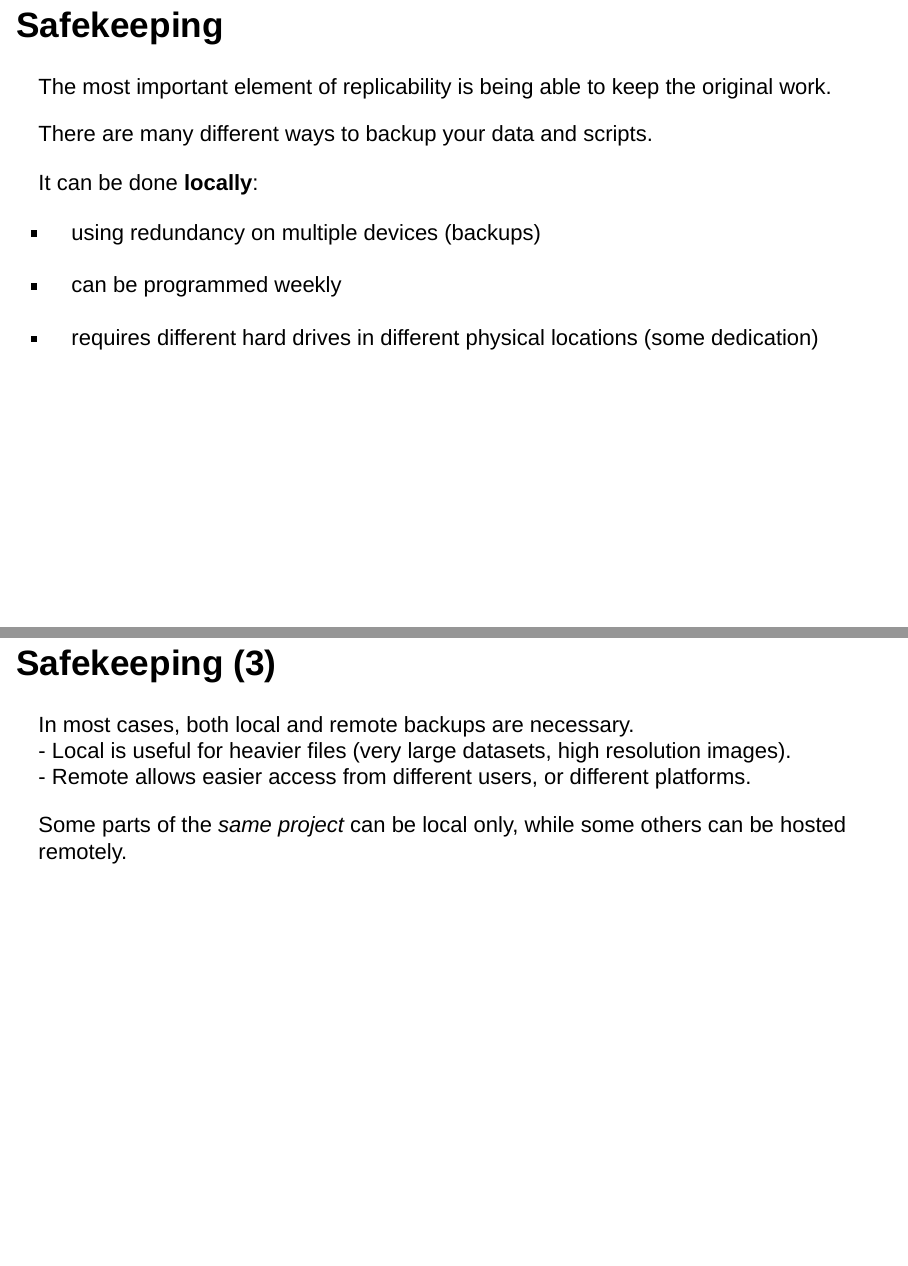
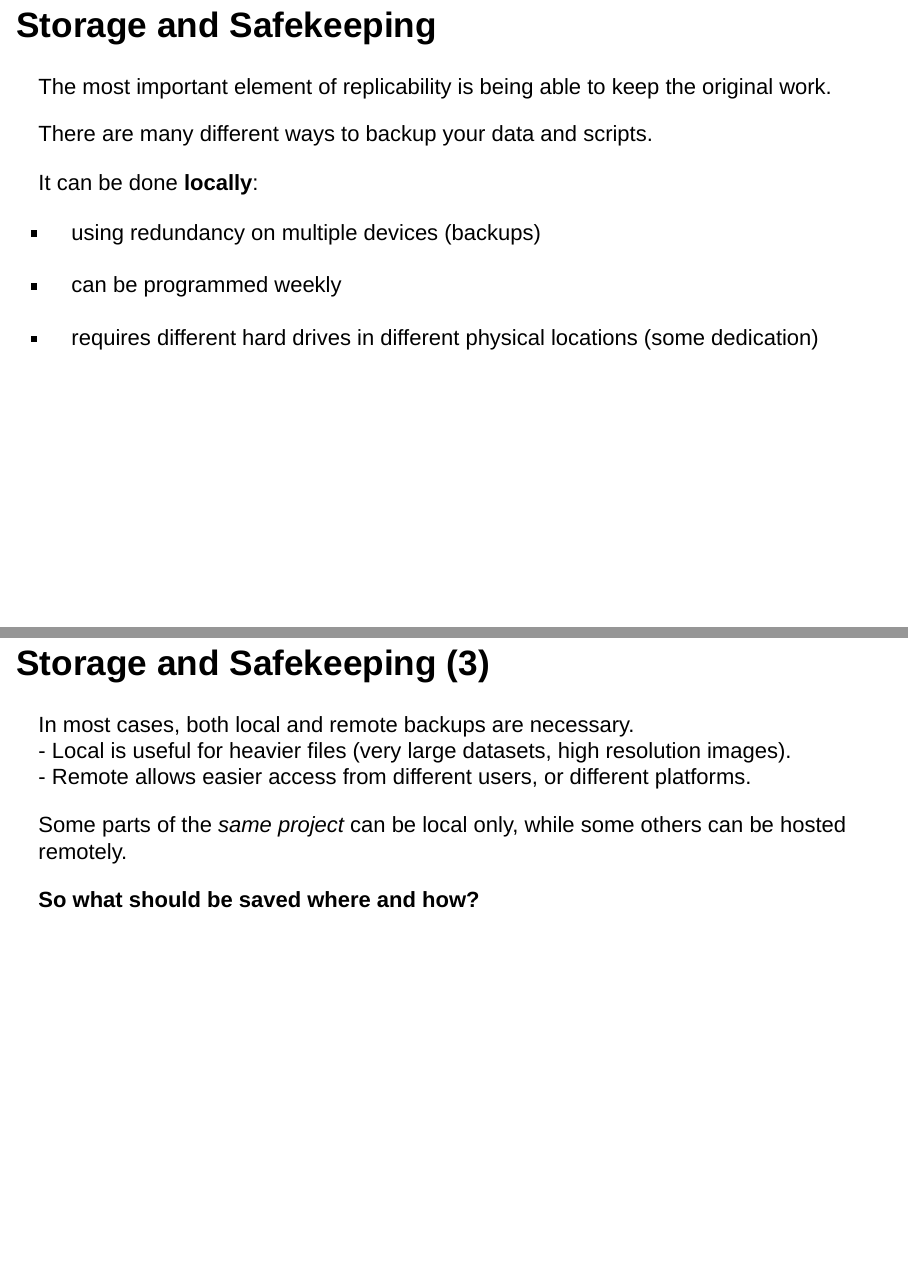
Before and after one commit to arthurdegrandpre/NumeriLab_GIT, an R Markdown document (isoslides_git.Rmd): pages 9 and 11 of 11, joined at a grey line. Rendered offline with R 4.5, knitr and Pandoc, with nearby package versions; drawn as Slidy slides in place of the format the file asks for; some code elsewhere in the file could not run offline.

````diff
--- a/isoslides_git.Rmd
+++ b/isoslides_git.Rmd
@@ -133,7 +133,7 @@
 ```
 
 
-## Safekeeping
+## Storage and Safekeeping
 
 The most important element of replicability is being able to keep the original work.
 
@@ -148,7 +148,7 @@
 
 - requires different hard drives in different physical locations (some dedication)
 
-## Safekeeping (2)
+## Storage and Safekeeping (2)
 
 Or **remotely**:
 
@@ -163,10 +163,12 @@
 ```
 
 
-## Safekeeping (3)
+## Storage and Safekeeping (3)
 
 In most cases, both local and remote backups are necessary.
 - Local is useful for heavier files (very large datasets, high resolution images).
 - Remote allows easier access from different users, or different platforms.
 
 Some parts of the *same project* can be local only, while some others can be hosted remotely.
+
+**So what should be saved where and how?**
````
Also changed, not shown: images/scripts/exemple21.jpg (added), images/scripts/exemple22.jpg (added), images/scripts/exemple23.jpg (added), images/scripts/exemple24.jpg (added), images/scripts/exemple25.jpg (added), isoslides_git.html.
